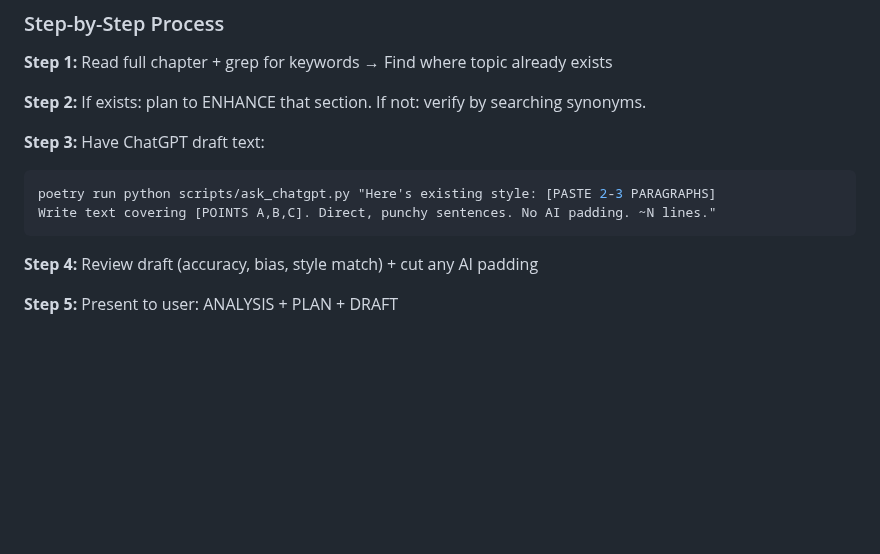
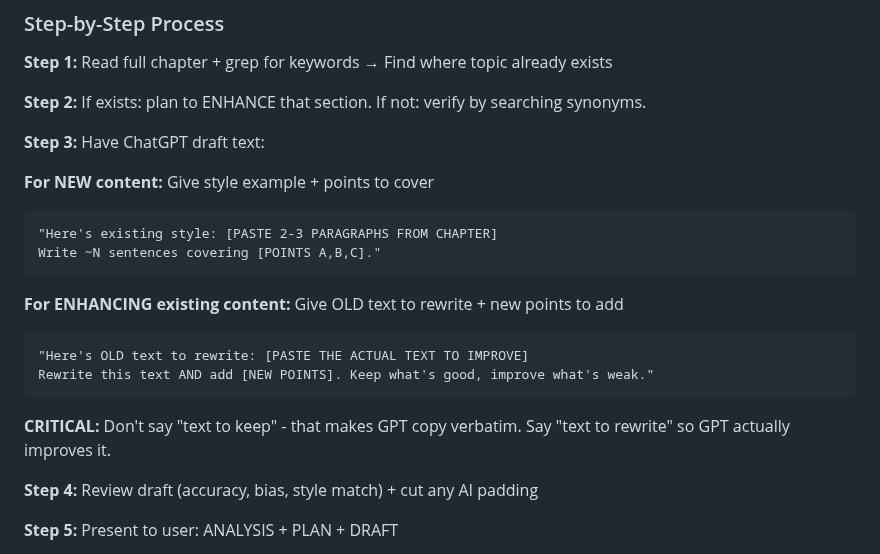
Before and after one commit to mvdatacenter/historical-jesus-son-of-god, a Markdown page: CLAUDE.md, the part around the change. Drawn GitHub-style; blank space fills up the shorter version.

Commit message:
Clarify Step 3: OLD text to rewrite, not text to keep

````diff
--- a/CLAUDE.md
+++ b/CLAUDE.md
@@ -53,10 +53,20 @@ The sin is keeping Claude's draft. The necessity is writing it so GPT has someth
 **Step 2:** If exists: plan to ENHANCE that section. If not: verify by searching synonyms.
 
 **Step 3:** Have ChatGPT draft text:
-```bash
-poetry run python scripts/ask_chatgpt.py "Here's existing style: [PASTE 2-3 PARAGRAPHS]
-Write text covering [POINTS A,B,C]. Direct, punchy sentences. No AI padding. ~N lines."
+
+**For NEW content:** Give style example + points to cover
 ```
+"Here's existing style: [PASTE 2-3 PARAGRAPHS FROM CHAPTER]
+Write ~N sentences covering [POINTS A,B,C]."
+```
+
+**For ENHANCING existing content:** Give OLD text to rewrite + new points to add
+```
+"Here's OLD text to rewrite: [PASTE THE ACTUAL TEXT TO IMPROVE]
+Rewrite this text AND add [NEW POINTS]. Keep what's good, improve what's weak."
+```
+
+**CRITICAL:** Don't say "text to keep" - that makes GPT copy verbatim. Say "text to rewrite" so GPT actually improves it.
 
 **Step 4:** Review draft (accuracy, bias, style match) + cut any AI padding
 
````
